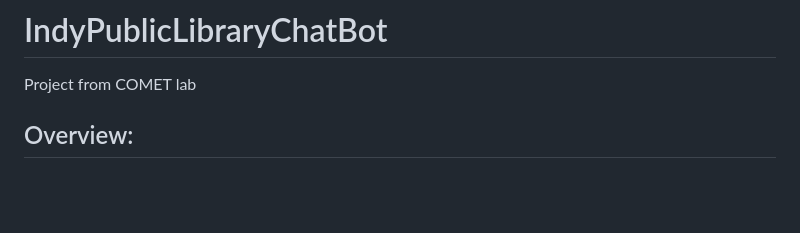
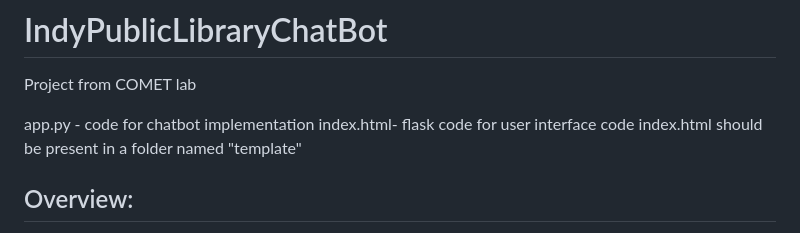
Before and after one commit to LBOLISET/IndyPublicLibraryChatBot, a Markdown page: README.md, the part around the change. GitHub-like rendering; blank space fills up the shorter version.

```diff
--- a/README.md
+++ b/README.md
@@ -1,5 +1,11 @@
 # IndyPublicLibraryChatBot
 Project from COMET lab
+
+app.py - code for chatbot implementation
+index.html- flask code for user interface code
+index.html should be present in a folder named "template"
+
+
 ## Overview:
 TThis project presents a sophisticated chatbot application designed with Streamlit as the front-end interface, leveraging Natural Language Processing (NLP) through NLTK, and implementing text classification using Scikit-learn's Logistic Regression. The chatbot is pre-configured to handle multiple intents, including responses to common queries and library card-related FAQs, demonstrating scalable and modular architecture for future enhancements.
 
```
